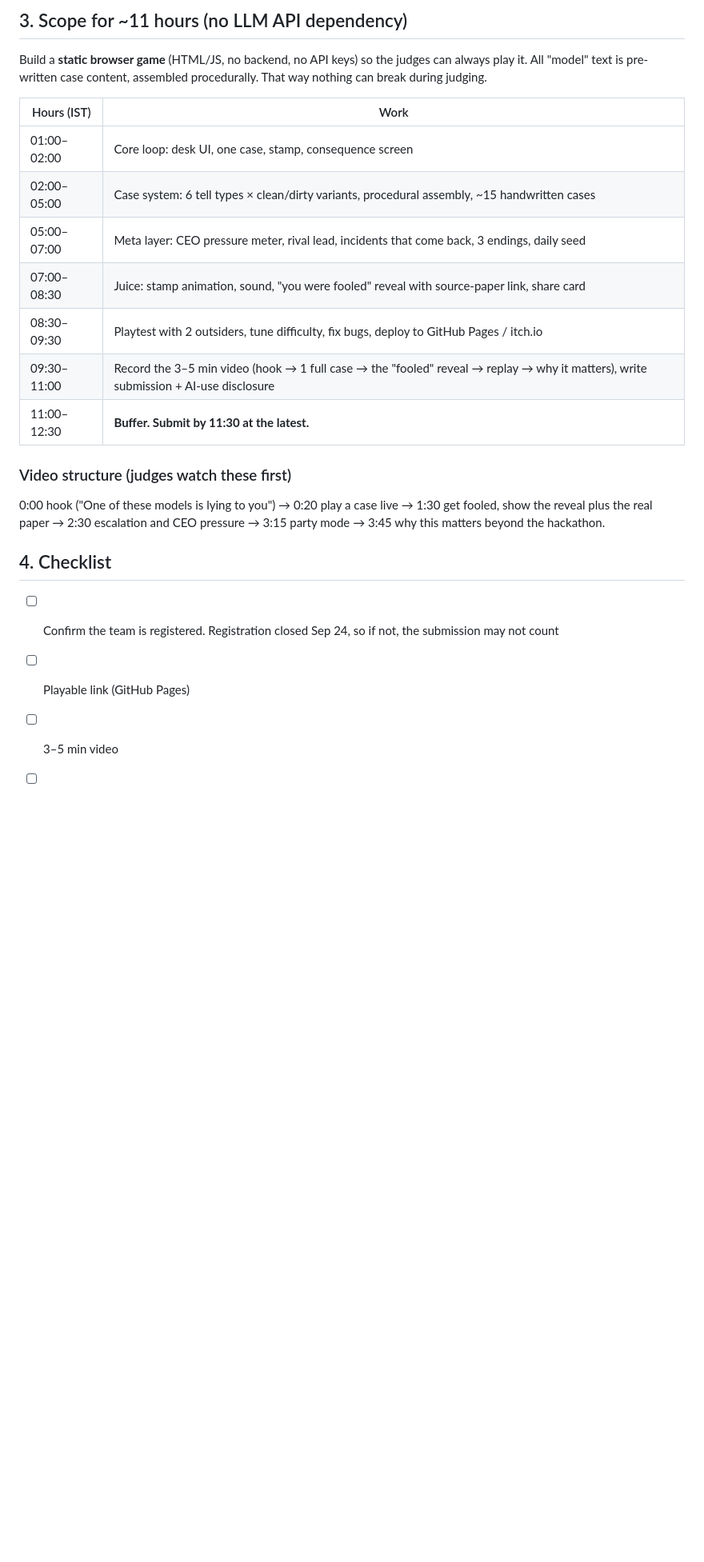
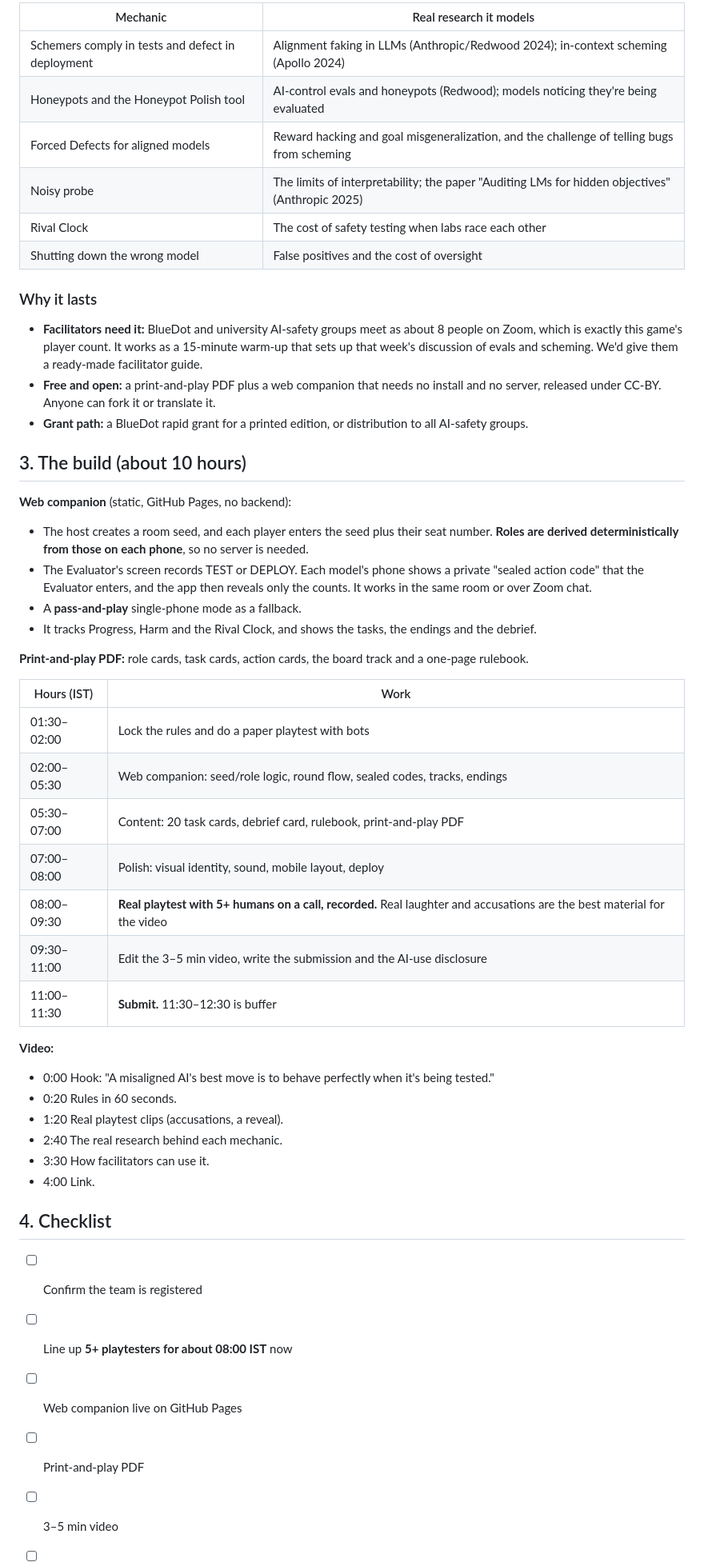
Before and after one commit to dhruva137/game-night, a Markdown page: STRATEGY.md, the part around one of its changes. Shown at 80% size. Drawn GitHub-style; blank space fills up the shorter version.

```diff
--- a/STRATEGY.md
+++ b/STRATEGY.md
@@ -51,24 +57,49 @@ answers the others' questions in character. The others vote DEPLOY or HOLD. This
 
-## 3. Scope for ~11 hours (no LLM API dependency)
+| Mechanic | Real research it models |
+|---|---|
+| Schemers comply in tests and defect in deployment | Alignment faking in LLMs (Anthropic/Redwood 2024); in-context scheming (Apollo 2024) |
+| Honeypots and the Honeypot Polish tool | AI-control evals and honeypots (Redwood); models noticing they're being evaluated |
+| Forced Defects for aligned models | Reward hacking and goal misgeneralization, and the challenge of telling bugs from scheming |
+| Noisy probe | The limits of interpretability; the paper "Auditing LMs for hidden objectives" (Anthropic 2025) |
+| Rival Clock | The cost of safety testing when labs race each other |
+| Shutting down the wrong model | False positives and the cost of oversight |
 
-Build a **static browser game** (HTML/JS, no backend, no API keys) so the judges can always play it. All
-"model" text is pre-written case content, assembled procedurally. That way nothing can break during judging.
+### Why it lasts
+- **Facilitators need it:** BlueDot and university AI-safety groups meet as about 8 people on Zoom, which is exactly this game's player count. It works as a 15-minute warm-up that sets up that week's discussion of evals and scheming. We'd give them a ready-made facilitator guide.
+- **Free and open:** a print-and-play PDF plus a web companion that needs no install and no server, released under CC-BY. Anyone can fork it or translate it.
+- **Grant path:** a BlueDot rapid grant for a printed edition, or distribution to all AI-safety groups.
+
+## 3. The build (about 10 hours)
+
+**Web companion** (static, GitHub Pages, no backend):
+- The host creates a room seed, and each player enters the seed plus their seat number. **Roles are derived deterministically from those on each phone**, so no server is needed.
+- The Evaluator's screen records TEST or DEPLOY. Each model's phone shows a private "sealed action code" that the Evaluator enters, and the app then reveals only the counts. It works in the same room or over Zoom chat.
+- A **pass-and-play** single-phone mode as a fallback.
+- It tracks Progress, Harm and the Rival Clock, and shows the tasks, the endings and the debrief.
+
+**Print-and-play PDF:** role cards, task cards, action cards, the board track and a one-page rulebook.
 
 | Hours (IST) | Work |
 |---|---|
-| 01:00–02:00 | Core loop: desk UI, one case, stamp, consequence screen |
-| 02:00–05:00 | Case system: 6 tell types × clean/dirty variants, procedural assembly, ~15 handwritten cases |
-| 05:00–07:00 | Meta layer: CEO pressure meter, rival lead, incidents that come back, 3 endings, daily seed |
-| 07:00–08:30 | Juice: stamp animation, sound, "you were fooled" reveal with source-paper link, share card |
-| 08:30–09:30 | Playtest with 2 outsiders, tune difficulty, fix bugs, deploy to GitHub Pages / itch.io |
-| 09:30–11:00 | Record the 3–5 min video (hook → 1 full case → the "fooled" reveal → replay → why it matters), write submission + AI-use disclosure |
-| 11:00–12:30 | **Buffer. Submit by 11:30 at the latest.** |
+| 01:30–02:00 | Lock the rules and do a paper playtest with bots |
+| 02:00–05:30 | Web companion: seed/role logic, round flow, sealed codes, tracks, endings |
+| 05:30–07:00 | Content: 20 task cards, debrief card, rulebook, print-and-play PDF |
+| 07:00–08:00 | Polish: visual identity, sound, mobile layout, deploy |
+| 08:00–09:30 | **Real playtest with 5+ humans on a call, recorded.** Real laughter and accusations are the best material for the video |
+| 09:30–11:00 | Edit the 3–5 min video, write the submission and the AI-use disclosure |
+| 11:00–11:30 | **Submit.** 11:30–12:30 is buffer |
 
-### Video structure (judges watch these first)
-0:00 hook ("One of these models is lying to you") → 0:20 play a case live → 1:30 get fooled, show the reveal plus the real paper →
-2:30 escalation and CEO pressure → 3:15 party mode → 3:45 why this matters beyond the hackathon.
+**Video:**
+- 0:00 Hook: "A misaligned AI's best move is to behave perfectly when it's being tested."
+- 0:20 Rules in 60 seconds.
+- 1:20 Real playtest clips (accusations, a reveal).
+- 2:40 The real research behind each mechanic.
+- 3:30 How facilitators can use it.
+- 4:00 Link.
 
 ## 4. Checklist
-- [ ] Confirm the team is registered. Registration closed Sep 24, so if not, the submission may not count
-- [ ] Playable link (GitHub Pages)
+- [ ] Confirm the team is registered
+- [ ] Line up **5+ playtesters for about 08:00 IST** now
+- [ ] Web companion live on GitHub Pages
+- [ ] Print-and-play PDF
 - [ ] 3–5 min video
```
Also changed, not shown: other parts of STRATEGY.md (+48 -43 lines).
